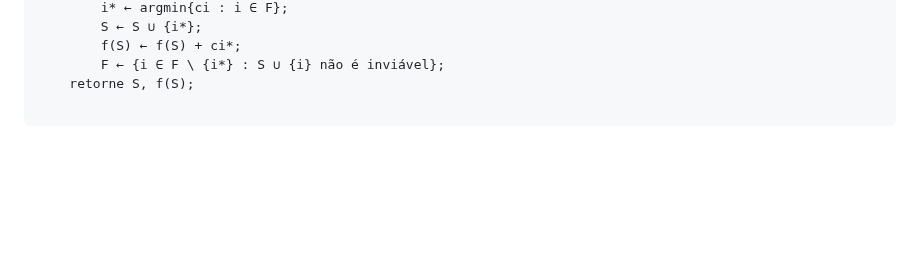
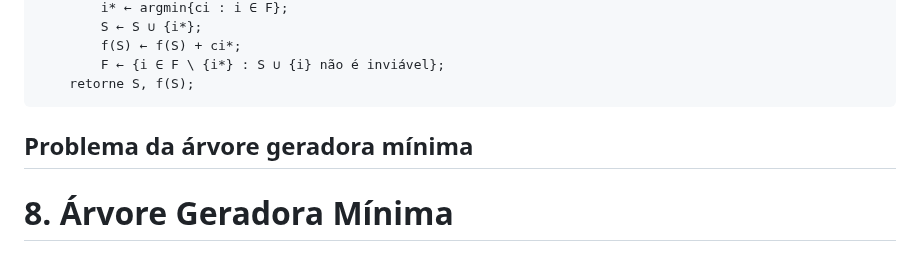
Before and after one commit to DaviMattos14/obsidian_notebook, a Markdown page: Algoritmos e Grafos/Algoritmos e Grafos.md, the part around the change. Drawn GitHub-style; blank space fills up the shorter version.

Commit message:
2025-09-30 18:34:47

````diff
--- a/Algoritmos e Grafos/Algoritmos e Grafos.md
+++ b/Algoritmos e Grafos/Algoritmos e Grafos.md
@@ -421,5 +421,9 @@ ALGORITMO-GULOSO(E, F, f)
 	    f(S) ← f(S) + ci*;
 	    F ← {i ∈ F \ {i*} : S ∪ {i} não é inviável};
 	retorne S, f(S);
+```
 
-```
+## Problema da árvore geradora mínima
+
+
+# 8. Árvore Geradora Mínima
````
